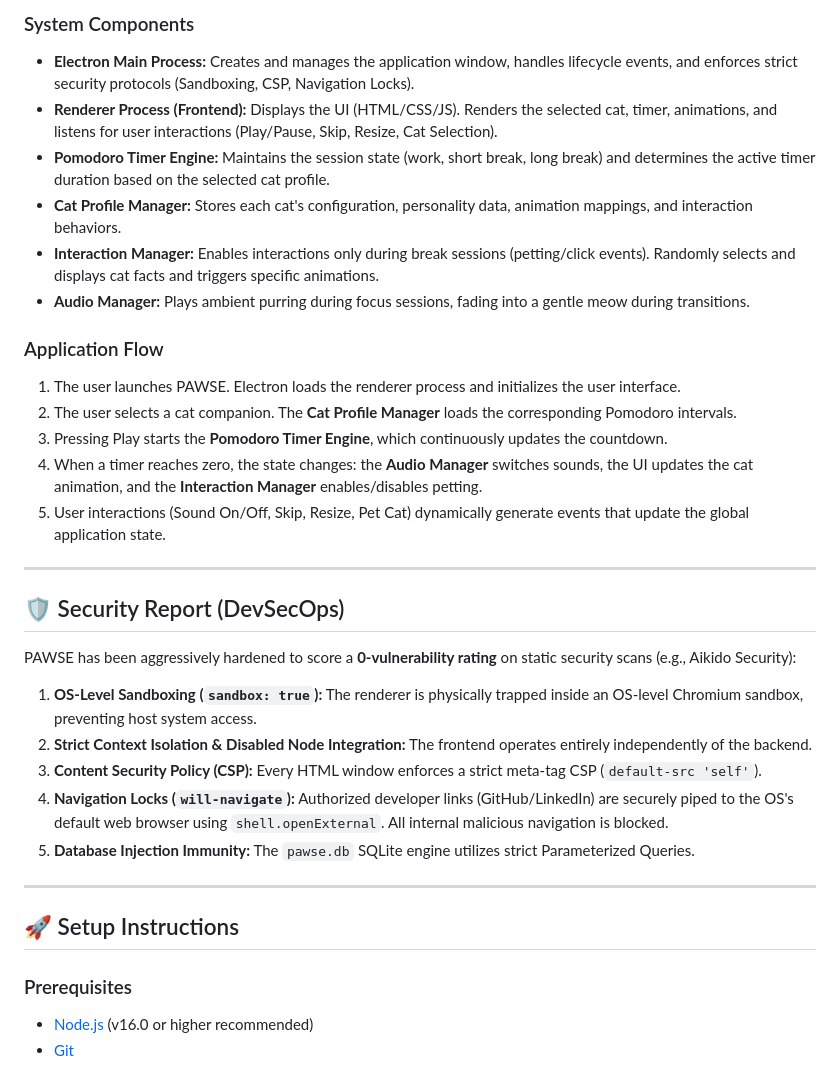
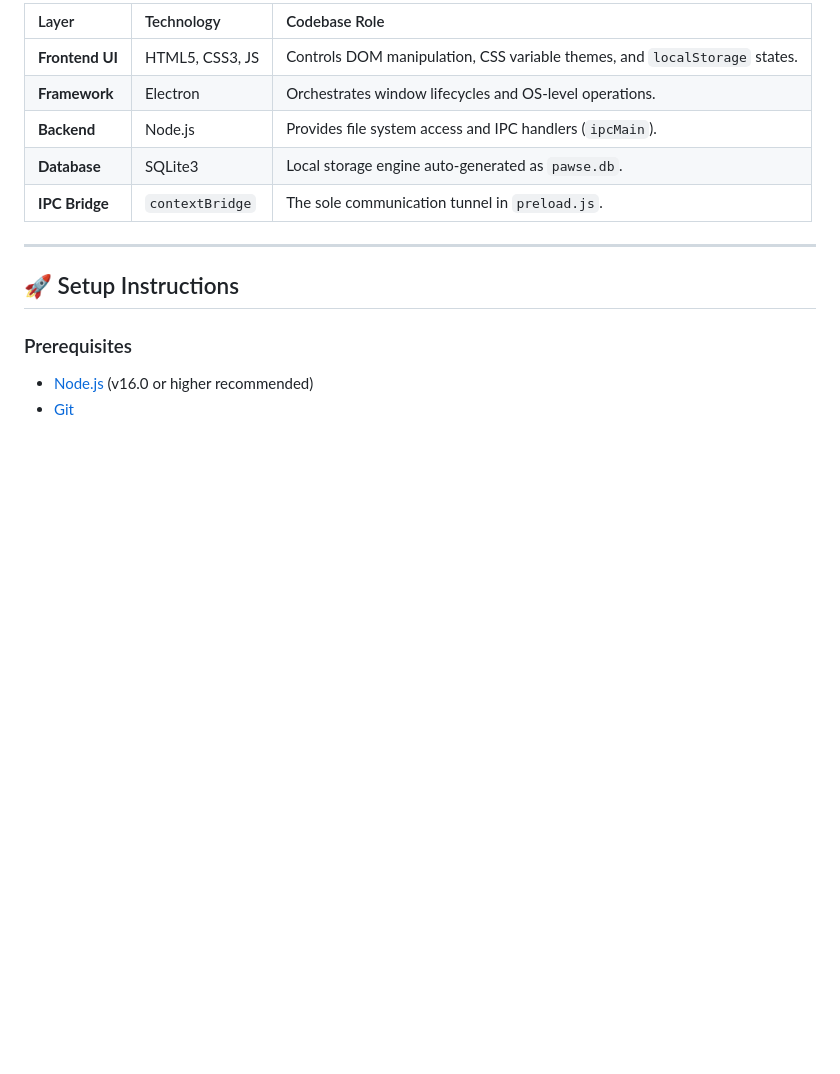
Before and after one commit to educ-jkescritor/Pawse, a Markdown page: README.md, the part around one of its changes. GitHub-like rendering; blank space fills up the shorter version.

```diff
--- a/README.md
+++ b/README.md
@@ -68,28 +68,10 @@ graph TD
-### System Components
-*   **Electron Main Process:** Creates and manages the application window, handles lifecycle events, and enforces strict security protocols (Sandboxing, CSP, Navigation Locks).
-*   **Renderer Process (Frontend):** Displays the UI (HTML/CSS/JS). Renders the selected cat, timer, animations, and listens for user interactions (Play/Pause, Skip, Resize, Cat Selection).
-*   **Pomodoro Timer Engine:** Maintains the session state (work, short break, long break) and determines the active timer duration based on the selected cat profile.
-*   **Cat Profile Manager:** Stores each cat's configuration, personality data, animation mappings, and interaction behaviors.
-*   **Interaction Manager:** Enables interactions only during break sessions (petting/click events). Randomly selects and displays cat facts and triggers specific animations.
-*   **Audio Manager:** Plays ambient purring during focus sessions, fading into a gentle meow during transitions.
-
-### Application Flow
-1.  The user launches PAWSE. Electron loads the renderer process and initializes the user interface.
-2.  The user selects a cat companion. The **Cat Profile Manager** loads the corresponding Pomodoro intervals.
-3.  Pressing Play starts the **Pomodoro Timer Engine**, which continuously updates the countdown.
-4.  When a timer reaches zero, the state changes: the **Audio Manager** switches sounds, the UI updates the cat animation, and the **Interaction Manager** enables/disables petting.
-5.  User interactions (Sound On/Off, Skip, Resize, Pet Cat) dynamically generate events that update the global application state.
-
----
-
-## 🛡️ Security Report (DevSecOps)
-PAWSE has been aggressively hardened to score a **0-vulnerability rating** on static security scans (e.g., Aikido Security):
-
-1.  **OS-Level Sandboxing (`sandbox: true`):** The renderer is physically trapped inside an OS-level Chromium sandbox, preventing host system access.
-2.  **Strict Context Isolation & Disabled Node Integration:** The frontend operates entirely independently of the backend.
-3.  **Content Security Policy (CSP):** Every HTML window enforces a strict meta-tag CSP (`default-src 'self'`).
-4.  **Navigation Locks (`will-navigate`):** Authorized developer links (GitHub/LinkedIn) are securely piped to the OS's default web browser using `shell.openExternal`. All internal malicious navigation is blocked.
-5.  **Database Injection Immunity:** The `pawse.db` SQLite engine utilizes strict Parameterized Queries.
+| Layer | Technology | Codebase Role |
+| :--- | :--- | :--- |
+| **Frontend UI** | HTML5, CSS3, JS | Controls DOM manipulation, CSS variable themes, and `localStorage` states. |
+| **Framework** | Electron | Orchestrates window lifecycles and OS-level operations. |
+| **Backend** | Node.js | Provides file system access and IPC handlers (`ipcMain`). |
+| **Database** | SQLite3 | Local storage engine auto-generated as `pawse.db`. |
+| **IPC Bridge** | `contextBridge` | The sole communication tunnel in `preload.js`. |
 
 ---
 
```
Also changed, not shown: other parts of README.md (+47 -47 lines).
